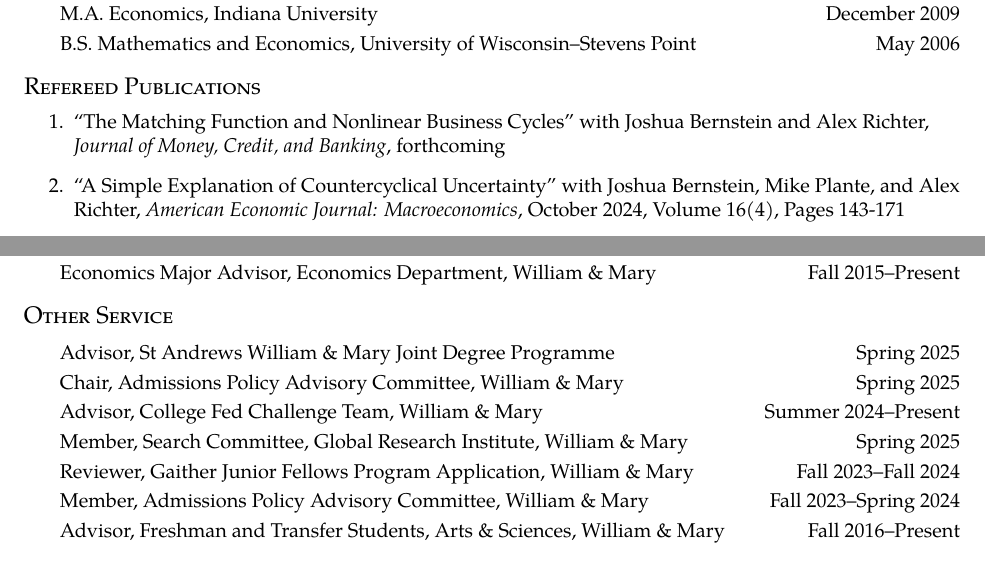
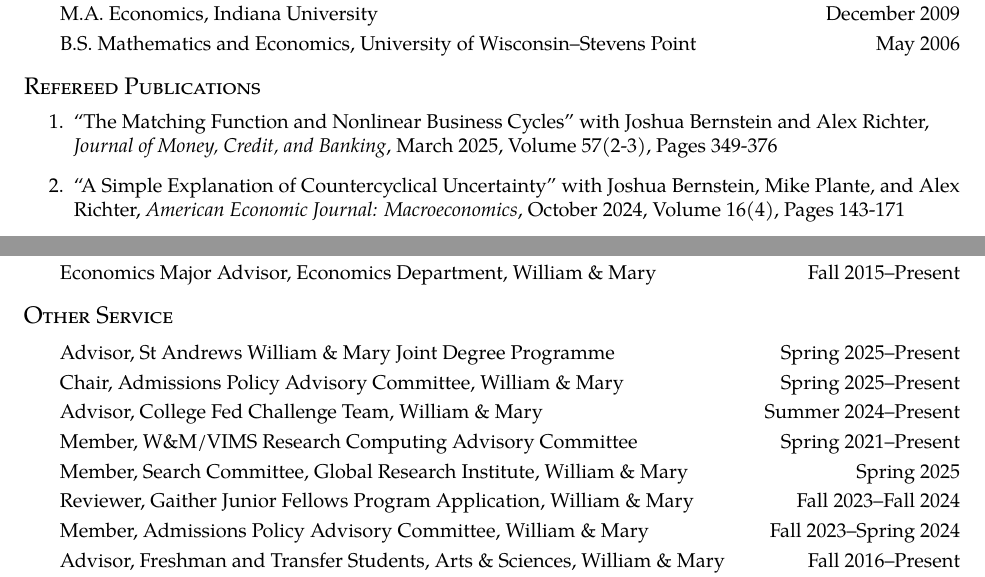
Before and after one commit to nathrock/nathrock.github.io, a LaTeX CV (NT_CV.tex): two parts of pages 1 and 5 of 5, joined at a grey line, cut so that both start at the same text. Compiled offline with pdfLaTeX.

Commit message:
update CV

```diff
--- a/NT_CV.tex
+++ b/NT_CV.tex
@@ -38,7 +38,7 @@
     \fancyhf{}
     \renewcommand{\headrulewidth}{0.0pt}
     \renewcommand{\footrulewidth}{0.0pt}
-    \fancyfoot[C]{\large\color{darkgray} \monthyeardate}
+    \fancyfoot[C]{\large\color{black} \monthyeardate}
     \fancyfoot[R]{\large\color{black}{\thepage}}}
 \pagestyle{hdrftr}
 %   Section titles
@@ -84,7 +82,7 @@
 
 \section*{Refereed Publications}
 \begin{enumerate}
-\item ``The Matching Function and Nonlinear Business Cycles'' with Joshua Bernstein and Alex Richter, \emph{Journal of Money, Credit, and Banking}, forthcoming
+\item ``The Matching Function and Nonlinear Business Cycles'' with Joshua Bernstein and Alex Richter, \emph{Journal of Money, Credit, and Banking}, March 2025, Volume 57(2-3), Pages 349-376
 \item ``A Simple Explanation of Countercyclical Uncertainty'' with Joshua Bernstein, Mike Plante, and Alex Richter, \emph{American Economic Journal: Macroeconomics}, October 2024, Volume 16(4), Pages 143-171
 \item ``Valuation Risk Revalued'' with Oliver de Groot and Alex Richter, \emph{Quantitative Economics}, May 2022, Volume 13, Pages 723-759
 \item ``Complementarity and Macroeconomic Uncertainty'' with Tyler Atkinson, Mike Plante, and Alex Richter, \emph{Review of Economic Dynamics}, April 2022, Volume 44, Pages 225-243
@@ -236,9 +234,10 @@
 
 \section*{Other Service}
 \begin{itemize}
-    \item \itemrow{Advisor, St Andrews William \& Mary Joint Degree Programme}{Spring 2025}
-    \item \itemrow{Chair, Admissions Policy Advisory Committee, William \& Mary}{Spring 2025}
+    \item \itemrow{Advisor, St Andrews William \& Mary Joint Degree Programme}{Spring 2025--Present}
+    \item \itemrow{Chair, Admissions Policy Advisory Committee, William \& Mary}{Spring 2025--Present}
     \item \itemrow{Advisor, College Fed Challenge Team, William \& Mary}{Summer 2024--Present}
+    \item \itemrow{Member, W\&M/VIMS Research Computing Advisory Committee}{Spring 2021--Present}
     \item \itemrow{Member, Search Committee, Global Research Institute, William \& Mary}{Spring 2025}
     \item \itemrow{Reviewer, Gaither Junior Fellows Program Application, William \& Mary}{Fall 2023--Fall 2024}
     \item \itemrow{Member, Admissions Policy Advisory Committee, William \& Mary}{Fall 2023--Spring 2024}
```
Also changed, not shown: NT_CV.pdf, NT_CV.tex (4 more changed lines).
